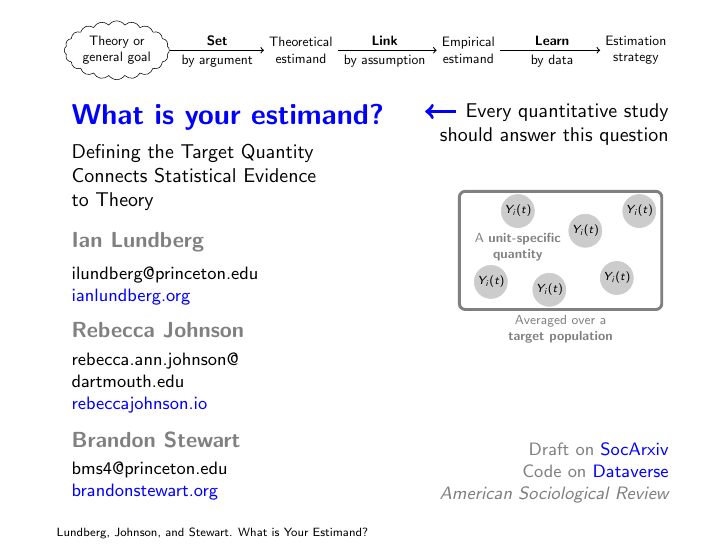
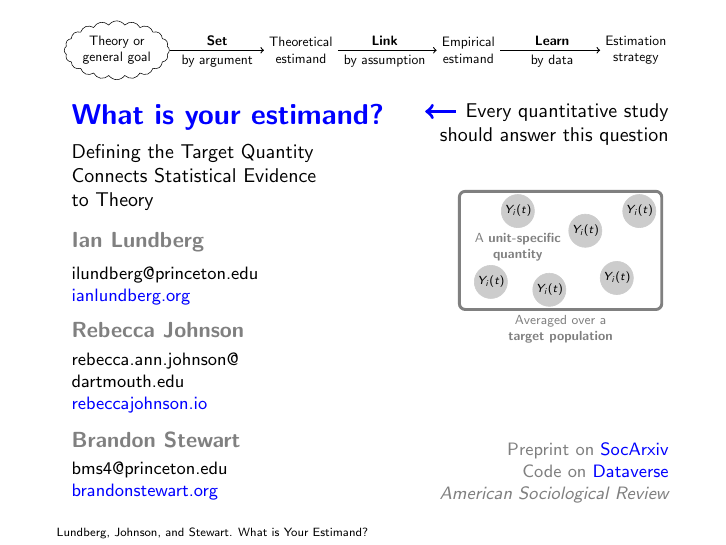
Before and after one commit to ilundberg/slides, LaTeX slides (what_is_your_estimand/what_is_your_estimand_indiana.tex): page 100 of 100. The pictures show the PDF file what_is_your_estimand/what_is_your_estimand_indiana.pdf that the author committed with the source.

Commit message:
Update text on final slide

```diff
--- a/what_is_your_estimand/what_is_your_estimand_indiana.tex
+++ b/what_is_your_estimand/what_is_your_estimand_indiana.tex
@@ -863,7 +863,7 @@
 \node[anchor = north west, font = \footnotesize, align = left] at (rebecca.south west) {rebecca.ann.johnson@\\dartmouth.edu\\\blue{rebeccajohnson.io}};
 \node[anchor = west] (brandon) at (0,.2) {\bgray{Brandon Stewart}};
 \node[anchor = north west, font = \footnotesize, align = left] at (brandon.south west) {bms4@princeton.edu\\\blue{brandonstewart.org}};
-\node[anchor = south east, align = right, font = \footnotesize, gray] (paper) at (1,0.034) {Draft on \bref{https://doi.org/10.31235/osf.io/ba67n}{SocArxiv}\\Code on \bref{https://doi.org/10.7910/DVN/ASGOVU}{Dataverse}\\\emph{American Sociological Review}};
+\node[anchor = south east, align = right, font = \footnotesize, gray] (paper) at (1,0.034) {Preprint on \bref{https://doi.org/10.31235/osf.io/ba67n}{SocArxiv}\\Code on \bref{https://doi.org/10.7910/DVN/ASGOVU}{Dataverse}\\\emph{American Sociological Review}};
 %}
 \end{tikzpicture}
 \end{frame}
```
Also changed, not shown: what_is_your_estimand/what_is_your_estimand_indiana.pdf.
